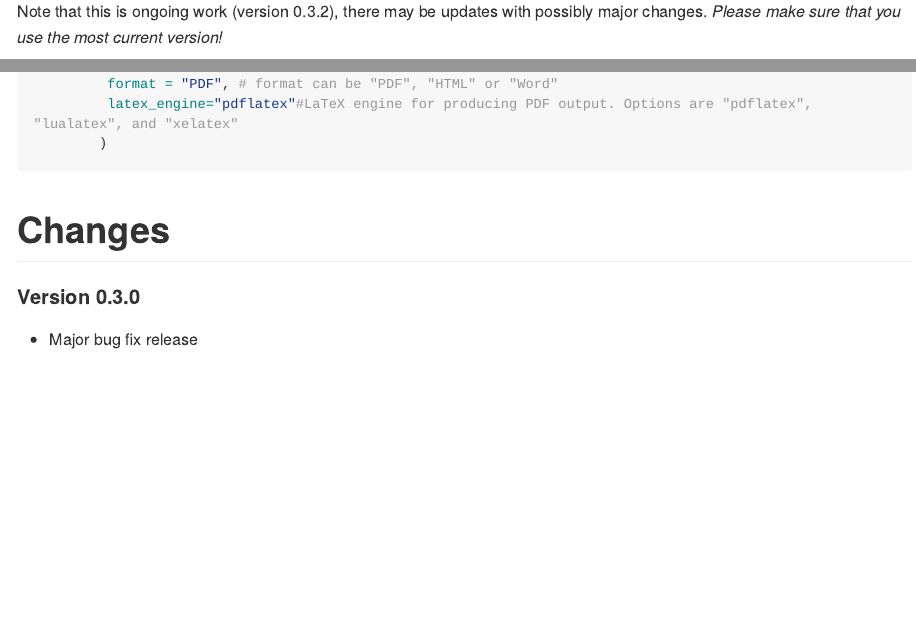
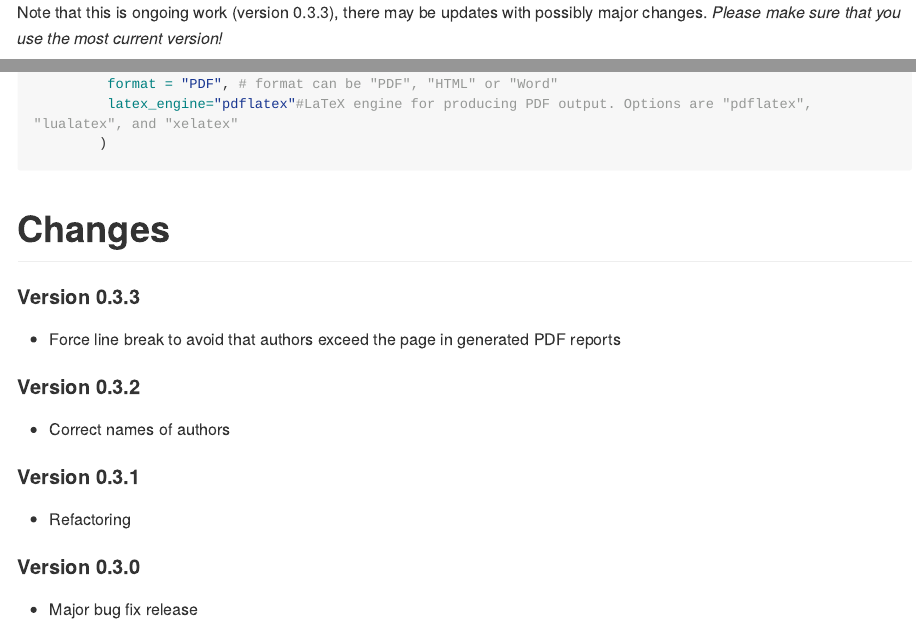
Before and after one commit to wiesenfa/challengeR, an R Markdown document (Readme.Rmd): the page in a window 1100 px wide, from 150 px down before the commit and from 290 px down after it, so that both start at the same text, and a second part further down, joined at a grey line. The pictures show the output file README.md that the author committed with the source, drawn offline in the style of GitHub; long lines of code are wrapped.

Commit message:
Bump version number

```diff
--- a/Readme.Rmd
+++ b/Readme.Rmd
@@ -283,6 +283,15 @@ ranking_bootstrapped %>%
 
 # Changes
 
+#### Version 0.3.3
+- Force line break to avoid that authors exceed the page in generated PDF reports
+
+#### Version 0.3.2
+- Correct names of authors
+
+#### Version 0.3.1
+- Refactoring
+
 #### Version 0.3.0
 - Major bug fix release
 
```
Also changed, not shown: README.md, 1 other file.
